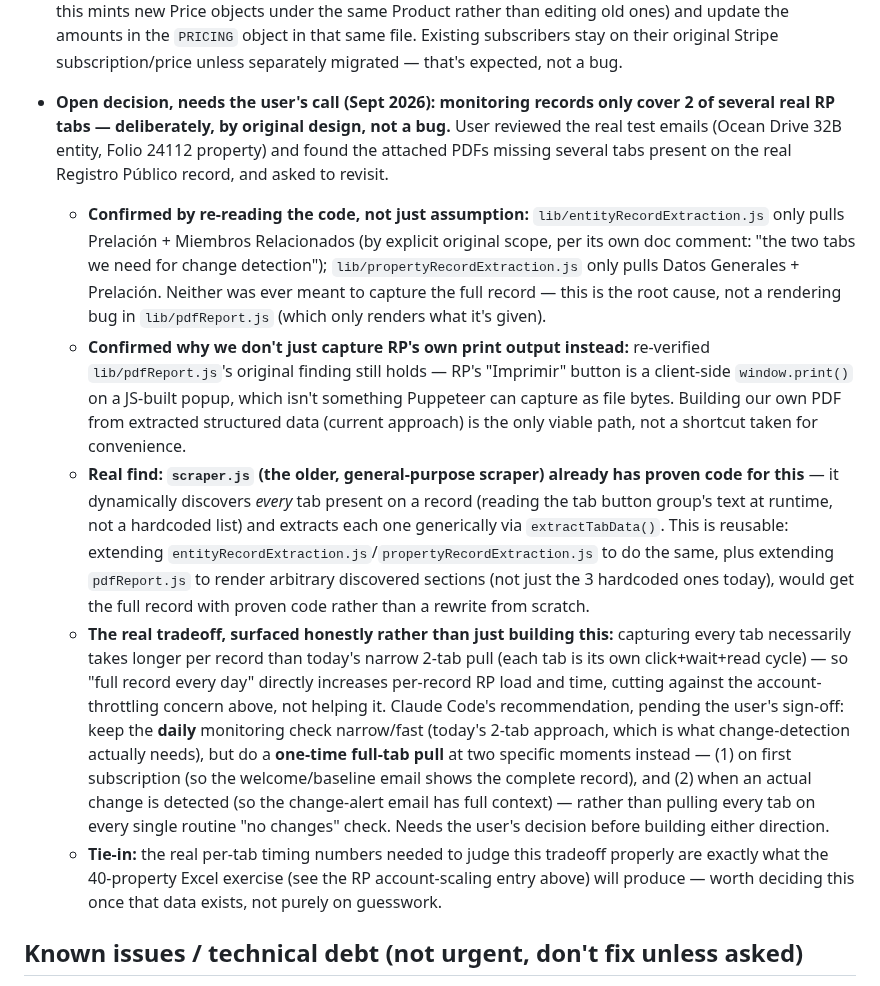
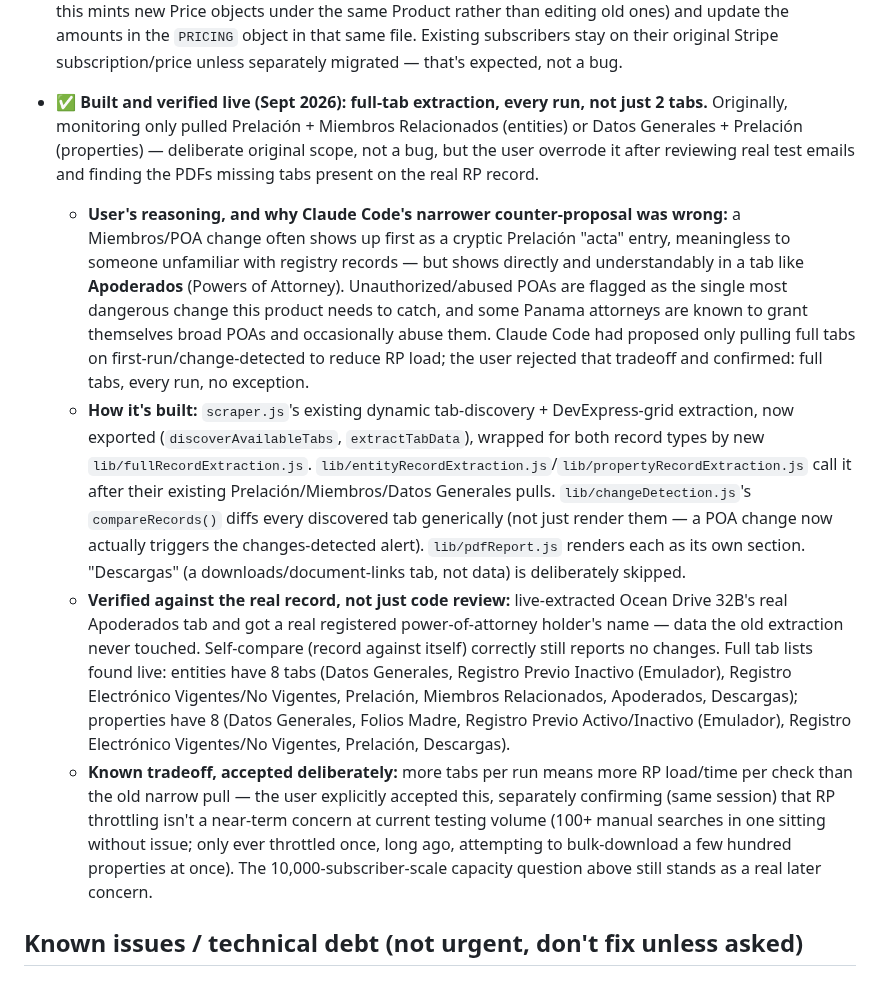
Before and after one commit to JeffFP-Git/Atlas-Panama, a Markdown page: CLAUDE.md, the part around the change. GitHub-like rendering.

Commit message:
Record full-tab extraction as built and verified, with real Apoderados finding
Co-Authored-By: Claude Sonnet 5 <noreply@anthropic.com>
Claude-Session: https://claude.ai/code/session_011w93MHTQK22kacPUUyGSYL

```diff
--- a/CLAUDE.md
+++ b/CLAUDE.md
@@ -297,12 +297,11 @@ Throughout earlier work in this file, `app.atlaspanama.com` is referenced as "th
 - **Operating cost model per property, once live.** The user wants to work through this together once the app is live: build a per-property operating cost estimate using **fixed costs** (e.g. the Anthropic/Claude subscription used to build and run this) and **variable costs** (e.g. WhatsApp messages, plus at least two other usage-based costs Jon mentioned — something about email and something about the website — that the user doesn't remember the specifics of and will need to check with Jon on, possibly during the Thursday call). Not needed until live; don't start building a cost model now.
 - **⏰ Raise subscription pricing once we hit 50 subscribers.** Launch pricing is intentionally low ($1/month or $10/year, one shared price for property/Mercantil/Fundación — see Phase 3 log below). The user's explicit instruction: once the subscriber count reaches 50, remind them to raise it to **$2/month or $20/year**. To actually change it: bump `PRICING_VERSION` in `lib/stripe.js` (Stripe Prices are immutable — this mints new Price objects under the same Product rather than editing old ones) and update the amounts in the `PRICING` object in that same file. Existing subscribers stay on their original Stripe subscription/price unless separately migrated — that's expected, not a bug.
 
-- **Open decision, needs the user's call (Sept 2026): monitoring records only cover 2 of several real RP tabs — deliberately, by original design, not a bug.** User reviewed the real test emails (Ocean Drive 32B entity, Folio 24112 property) and found the attached PDFs missing several tabs present on the real Registro Público record, and asked to revisit.
-  - **Confirmed by re-reading the code, not just assumption:** `lib/entityRecordExtraction.js` only pulls Prelación + Miembros Relacionados (by explicit original scope, per its own doc comment: "the two tabs we need for change detection"); `lib/propertyRecordExtraction.js` only pulls Datos Generales + Prelación. Neither was ever meant to capture the full record — this is the root cause, not a rendering bug in `lib/pdfReport.js` (which only renders what it's given).
-  - **Confirmed why we don't just capture RP's own print output instead:** re-verified `lib/pdfReport.js`'s original finding still holds — RP's "Imprimir" button is a client-side `window.print()` on a JS-built popup, which isn't something Puppeteer can capture as file bytes. Building our own PDF from extracted structured data (current approach) is the only viable path, not a shortcut taken for convenience.
-  - **Real find: `scraper.js` (the older, general-purpose scraper) already has proven code for this** — it dynamically discovers *every* tab present on a record (reading the tab button group's text at runtime, not a hardcoded list) and extracts each one generically via `extractTabData()`. This is reusable: extending `entityRecordExtraction.js`/`propertyRecordExtraction.js` to do the same, plus extending `pdfReport.js` to render arbitrary discovered sections (not just the 3 hardcoded ones today), would get the full record with proven code rather than a rewrite from scratch.
-  - **The real tradeoff, surfaced honestly rather than just building this:** capturing every tab necessarily takes longer per record than today's narrow 2-tab pull (each tab is its own click+wait+read cycle) — so "full record every day" directly increases per-record RP load and time, cutting against the account-throttling concern above, not helping it. Claude Code's recommendation, pending the user's sign-off: keep the **daily** monitoring check narrow/fast (today's 2-tab approach, which is what change-detection actually needs), but do a **one-time full-tab pull** at two specific moments instead — (1) on first subscription (so the welcome/baseline email shows the complete record), and (2) when an actual change is detected (so the change-alert email has full context) — rather than pulling every tab on every single routine "no changes" check. Needs the user's decision before building either direction.
-  - **Tie-in:** the real per-tab timing numbers needed to judge this tradeoff properly are exactly what the 40-property Excel exercise (see the RP account-scaling entry above) will produce — worth deciding this once that data exists, not purely on guesswork.
+- **✅ Built and verified live (Sept 2026): full-tab extraction, every run, not just 2 tabs.** Originally, monitoring only pulled Prelación + Miembros Relacionados (entities) or Datos Generales + Prelación (properties) — deliberate original scope, not a bug, but the user overrode it after reviewing real test emails and finding the PDFs missing tabs present on the real RP record.
+  - **User's reasoning, and why Claude Code's narrower counter-proposal was wrong:** a Miembros/POA change often shows up first as a cryptic Prelación "acta" entry, meaningless to someone unfamiliar with registry records — but shows directly and understandably in a tab like **Apoderados** (Powers of Attorney). Unauthorized/abused POAs are flagged as the single most dangerous change this product needs to catch, and some Panama attorneys are known to grant themselves broad POAs and occasionally abuse them. Claude Code had proposed only pulling full tabs on first-run/change-detected to reduce RP load; the user rejected that tradeoff and confirmed: full tabs, every run, no exception.
+  - **How it's built:** `scraper.js`'s existing dynamic tab-discovery + DevExpress-grid extraction, now exported (`discoverAvailableTabs`, `extractTabData`), wrapped for both record types by new `lib/fullRecordExtraction.js`. `lib/entityRecordExtraction.js`/`lib/propertyRecordExtraction.js` call it after their existing Prelación/Miembros/Datos Generales pulls. `lib/changeDetection.js`'s `compareRecords()` diffs every discovered tab generically (not just render them — a POA change now actually triggers the changes-detected alert). `lib/pdfReport.js` renders each as its own section. "Descargas" (a downloads/document-links tab, not data) is deliberately skipped.
+  - **Verified against the real record, not just code review:** live-extracted Ocean Drive 32B's real Apoderados tab and got a real registered power-of-attorney holder's name — data the old extraction never touched. Self-compare (record against itself) correctly still reports no changes. Full tab lists found live: entities have 8 tabs (Datos Generales, Registro Previo Inactivo (Emulador), Registro Electrónico Vigentes/No Vigentes, Prelación, Miembros Relacionados, Apoderados, Descargas); properties have 8 (Datos Generales, Folios Madre, Registro Previo Activo/Inactivo (Emulador), Registro Electrónico Vigentes/No Vigentes, Prelación, Descargas).
+  - **Known tradeoff, accepted deliberately:** more tabs per run means more RP load/time per check than the old narrow pull — the user explicitly accepted this, separately confirming (same session) that RP throttling isn't a near-term concern at current testing volume (100+ manual searches in one sitting without issue; only ever throttled once, long ago, attempting to bulk-download a few hundred properties at once). The 10,000-subscriber-scale capacity question above still stands as a real later concern.
 
 ## Known issues / technical debt (not urgent, don't fix unless asked)
 
```
